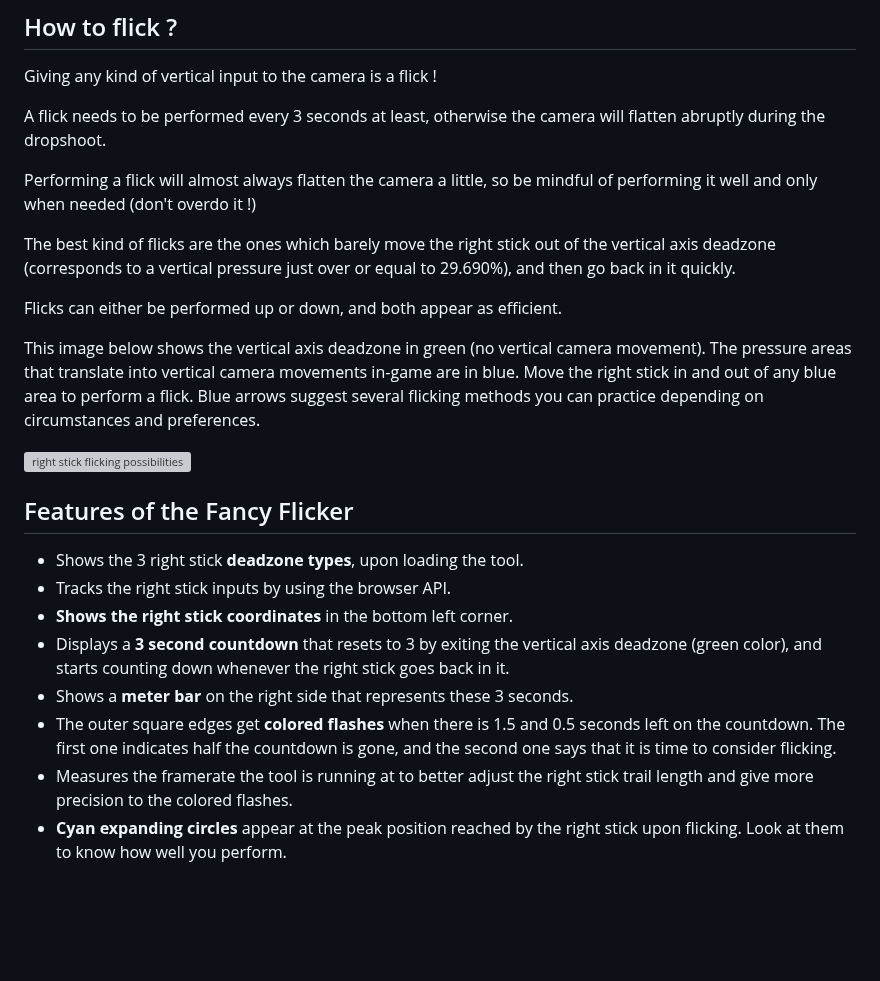
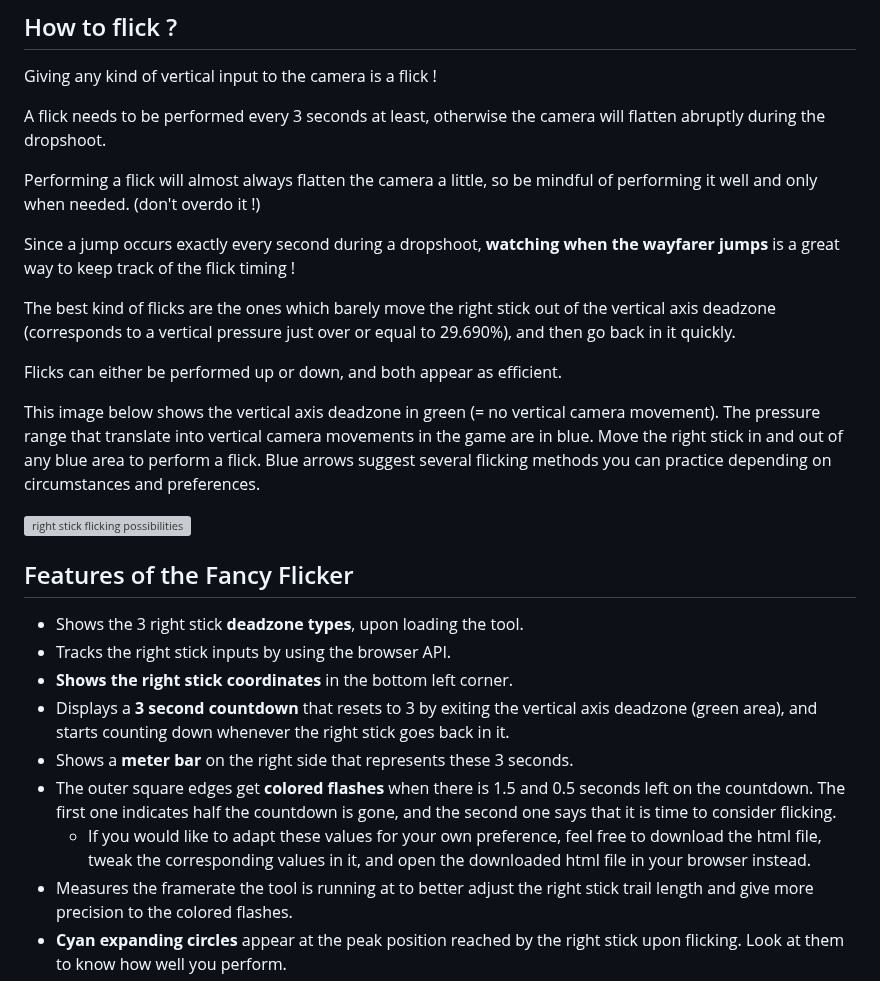
Before and after one commit to nathanj29/FancyFlicker, a Markdown page: README.md, the part around one of its changes. Drawn GitHub-style; blank space fills up the shorter version; grey boxes are pictures that could not be loaded.

```diff
--- a/README.md
+++ b/README.md
@@ -21,13 +21,15 @@ Giving any kind of vertical input to the camera is a flick !
 
 A flick needs to be performed every 3 seconds at least, otherwise the camera will flatten abruptly during the dropshoot.
 
-Performing a flick will almost always flatten the camera a little, so be mindful of performing it well and only when needed (don't overdo it !)
+Performing a flick will almost always flatten the camera a little, so be mindful of performing it well and only when needed. (don't overdo it !)
+
+Since a jump occurs exactly every second during a dropshoot, **watching when the wayfarer jumps** is a great way to keep track of the flick timing !
 
 The best kind of flicks are the ones which barely move the right stick out of the vertical axis deadzone (corresponds to a vertical pressure just over or equal to 29.690%), and then go back in it quickly.
 
 Flicks can either be performed up or down, and both appear as efficient.
 
-This image below shows the vertical axis deadzone in green (no vertical camera movement). The pressure areas that translate into vertical camera movements in-game are in blue.
+This image below shows the vertical axis deadzone in green (= no vertical camera movement). The pressure range that translate into vertical camera movements in the game are in blue.
 Move the right stick in and out of any blue area to perform a flick.
 Blue arrows suggest several flicking methods you can practice depending on circumstances and preferences.
 
@@ -39,9 +41,10 @@ Blue arrows suggest several flicking methods you can practice depending on circu
 * Shows the 3 right stick **deadzone types**, upon loading the tool.
 * Tracks the right stick inputs by using the browser API.
 * **Shows the right stick coordinates** in the bottom left corner.
-* Displays a **3 second countdown** that resets to 3 by exiting the vertical axis deadzone (green color), and starts counting down whenever the right stick goes back in it.
+* Displays a **3 second countdown** that resets to 3 by exiting the vertical axis deadzone (green area), and starts counting down whenever the right stick goes back in it.
 * Shows a **meter bar** on the right side that represents these 3 seconds.
 * The outer square edges get **colored flashes** when there is 1.5 and 0.5 seconds left on the countdown. The first one indicates half the countdown is gone, and the second one says that it is time to consider flicking.
+  * If you would like to adapt these values for your own preference, feel free to download the html file, tweak the corresponding values in it, and open the downloaded html file in your browser instead.
 * Measures the framerate the tool is running at to better adjust the right stick trail length and give more precision to the colored flashes.
 * **Cyan expanding circles** appear at the peak position reached by the right stick upon flicking. Look at them to know how well you perform.
 * Possibility of practicing flicking with this tool even without playing the game !
```
Also changed, not shown: other parts of README.md (+60 -27 lines).
